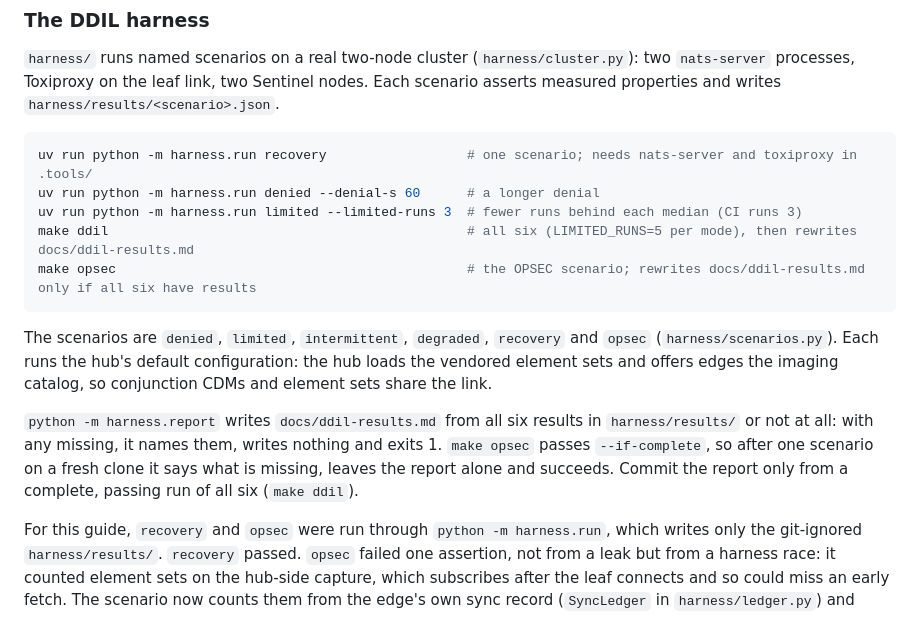
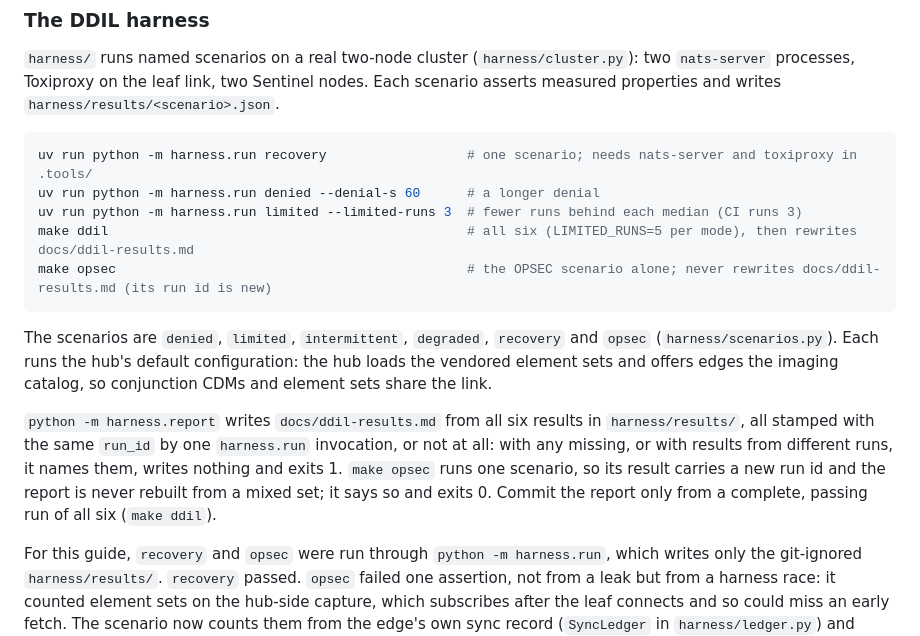
Before and after one commit to anonymous-kinda/sentinel, a Markdown page: docs/technical-guide.md, the part around the change. Drawn GitHub-style.

Commit message:
Docs: make opsec never rewrites the DDIL report; the report needs all six results from one run
Co-Authored-By: Claude Opus 5.5 <noreply@anthropic.com>

````diff
--- a/docs/technical-guide.md
+++ b/docs/technical-guide.md
@@ -568,12 +568,12 @@ uv run python -m harness.run recovery                  # one scenario; needs nat
 uv run python -m harness.run denied --denial-s 60      # a longer denial
 uv run python -m harness.run limited --limited-runs 3  # fewer runs behind each median (CI runs 3)
 make ddil                                              # all six (LIMITED_RUNS=5 per mode), then rewrites docs/ddil-results.md
-make opsec                                             # the OPSEC scenario; rewrites docs/ddil-results.md only if all six have results
+make opsec                                             # the OPSEC scenario alone; never rewrites docs/ddil-results.md (its run id is new)
 ```
 
 The scenarios are `denied`, `limited`, `intermittent`, `degraded`, `recovery` and `opsec` (`harness/scenarios.py`). Each runs the hub's default configuration: the hub loads the vendored element sets and offers edges the imaging catalog, so conjunction CDMs and element sets share the link.
 
-`python -m harness.report` writes `docs/ddil-results.md` from all six results in `harness/results/` or not at all: with any missing, it names them, writes nothing and exits 1. `make opsec` passes `--if-complete`, so after one scenario on a fresh clone it says what is missing, leaves the report alone and succeeds. Commit the report only from a complete, passing run of all six (`make ddil`).
+`python -m harness.report` writes `docs/ddil-results.md` from all six results in `harness/results/`, all stamped with the same `run_id` by one `harness.run` invocation, or not at all: with any missing, or with results from different runs, it names them, writes nothing and exits 1. `make opsec` runs one scenario, so its result carries a new run id and the report is never rebuilt from a mixed set; it says so and exits 0. Commit the report only from a complete, passing run of all six (`make ddil`).
 
 For this guide, `recovery` and `opsec` were run through `python -m harness.run`, which writes only the git-ignored `harness/results/`. `recovery` passed. `opsec` failed one assertion, not from a leak but from a harness race: it counted element sets on the hub-side capture, which subscribes after the leaf connects and so could miss an early fetch. The scenario now counts them from the edge's own sync record (`SyncLedger` in `harness/ledger.py`) and keeps the capture for leak detection only. `make ddil` was not run, because it rewrites the committed report.
 
````
